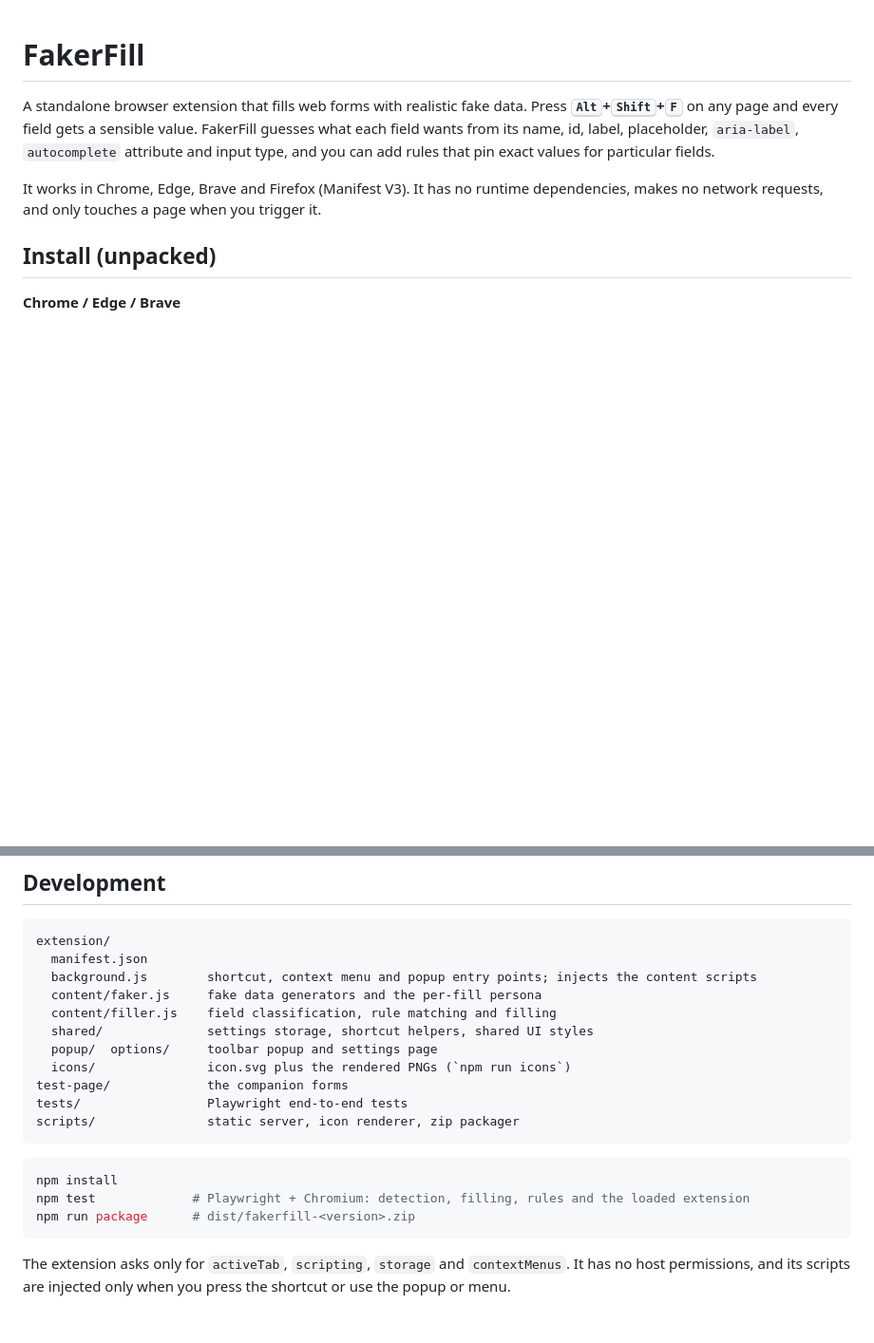
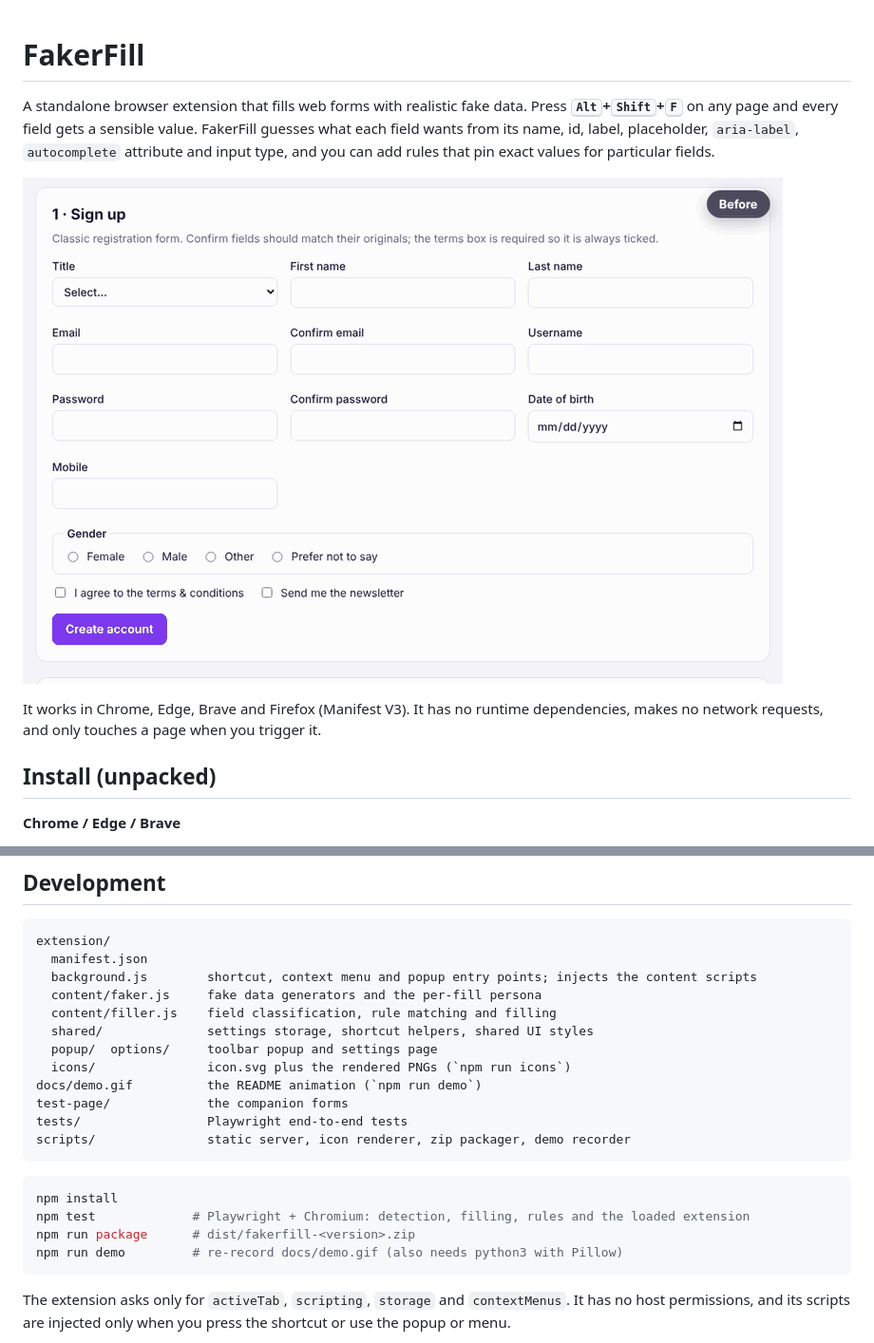
Before and after one commit to barneynicholls/fakerfill, a Markdown page: README.md, 2 parts joined by grey strips. Shown at 95% size. GitHub-like rendering; pictures changed too: docs/demo.gif (added); blank space fills up the shorter version.

````diff
--- a/README.md
+++ b/README.md
@@ -5,6 +5,8 @@ A standalone browser extension that fills web forms with realistic fake data. Pr
 FakerFill guesses what each field wants from its name, id, label, placeholder, `aria-label`,
 `autocomplete` attribute and input type, and you can add rules that pin exact values for particular
 fields.
+
+![FakerFill filling the sign-up, address and payment forms on the test page: empty forms, the Alt+Shift+F shortcut, then the filled forms](docs/demo.gif)
 
 It works in Chrome, Edge, Brave and Firefox (Manifest V3). It has no runtime dependencies, makes no
 network requests, and only touches a page when you trigger it.
@@ -109,15 +111,17 @@ extension/
   shared/              settings storage, shortcut helpers, shared UI styles
   popup/  options/     toolbar popup and settings page
   icons/               icon.svg plus the rendered PNGs (`npm run icons`)
+docs/demo.gif          the README animation (`npm run demo`)
 test-page/             the companion forms
 tests/                 Playwright end-to-end tests
-scripts/               static server, icon renderer, zip packager
+scripts/               static server, icon renderer, zip packager, demo recorder
 ```
 
 ```sh
 npm install
 npm test             # Playwright + Chromium: detection, filling, rules and the loaded extension
 npm run package      # dist/fakerfill-<version>.zip
+npm run demo         # re-record docs/demo.gif (also needs python3 with Pillow)
 ```
 
 The extension asks only for `activeTab`, `scripting`, `storage` and `contextMenus`. It has no host
````
Also changed, not shown: 2 other files.
